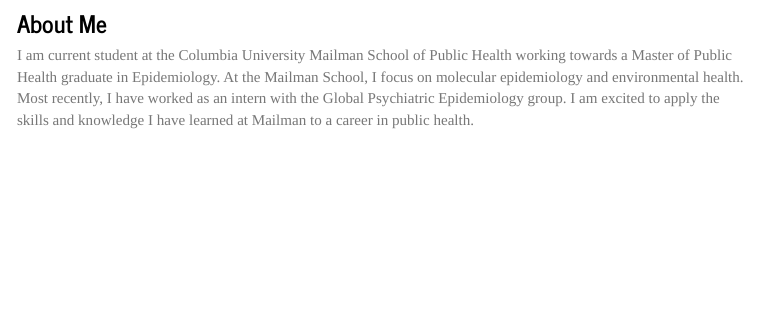
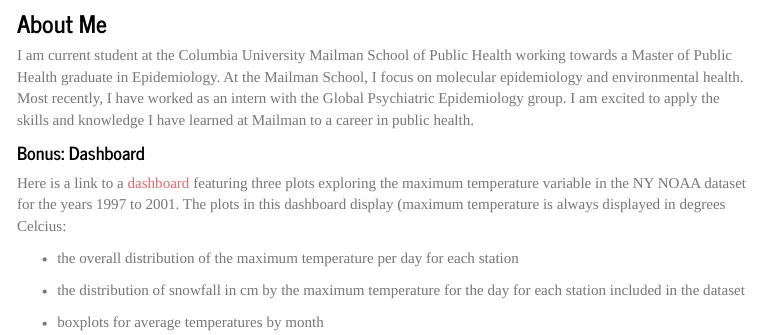
Before and after one commit to layabuchanan/layabuchanan.github.io, an R Markdown document (index.Rmd): the page in a window 1100 px wide, from 420 px down. The pictures show the output file index.html that the author committed with the source, opened offline; library style sheets and scripts come from the installed R packages; menus at the side of the page are left out.

Commit message:
added temporary dashboard to website for assignment

```diff
--- a/index.Rmd
+++ b/index.Rmd
@@ -13,3 +13,14 @@
 
 ### About Me
 I am current student at the Columbia University Mailman School of Public Health working towards a Master of Public Health graduate in Epidemiology. At the Mailman School, I focus on molecular epidemiology and environmental health. Most recently, I have worked as an intern with the Global Psychiatric Epidemiology group. I am excited to apply the skills and knowledge I have learned at Mailman to a career in public health.
+
+
+#### Bonus: Dashboard
+
+Here is a link to a [dashboard](dashboard.html) featuring three plots exploring the maximum temperature variable in the NY NOAA dataset for the years 1997 to 2001. The plots in this dashboard display (maximum temperature is always displayed in degrees Celcius:
+
+*   the overall distribution of the maximum temperature per day for each station
+
+*   the distribution of snowfall in cm by the maximum temperature for the day for each station included in the dataset
+
+*    boxplots for average temperatures by month
```
Also changed, not shown: index.html.
